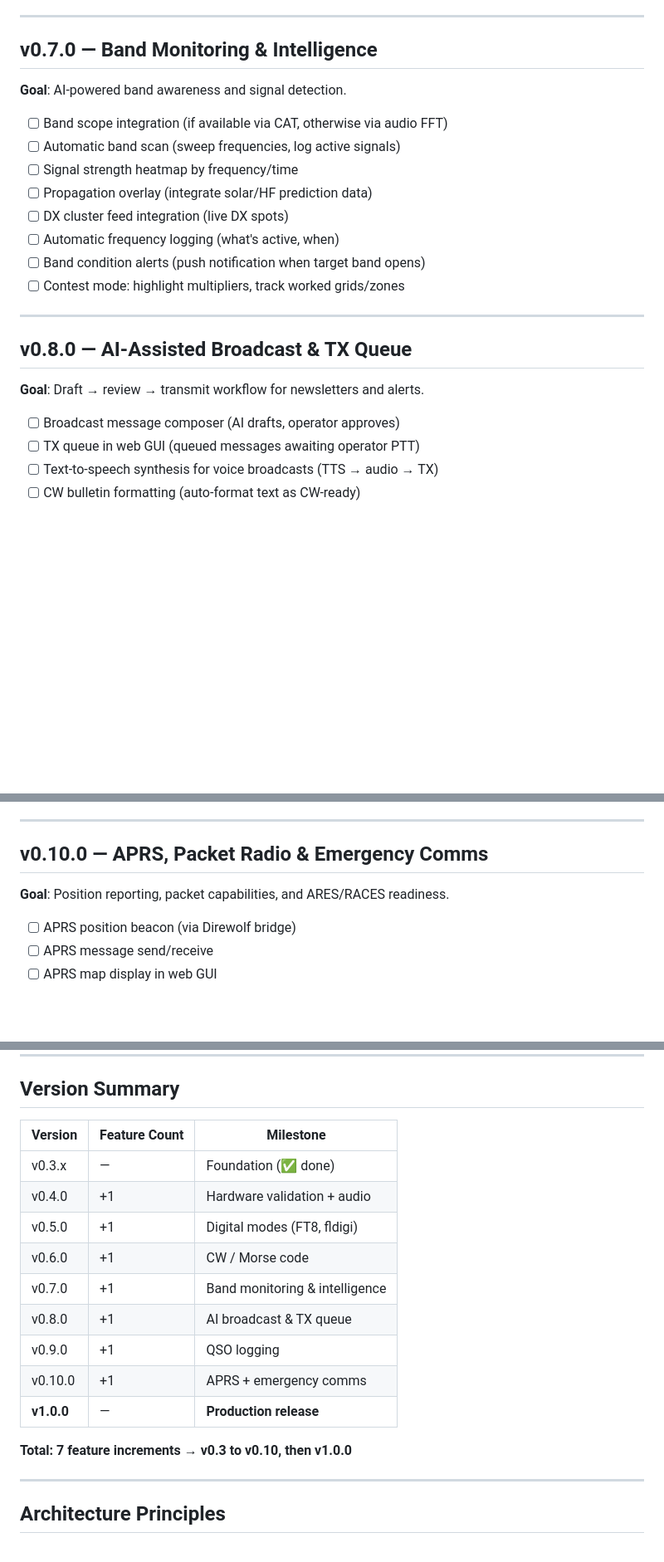
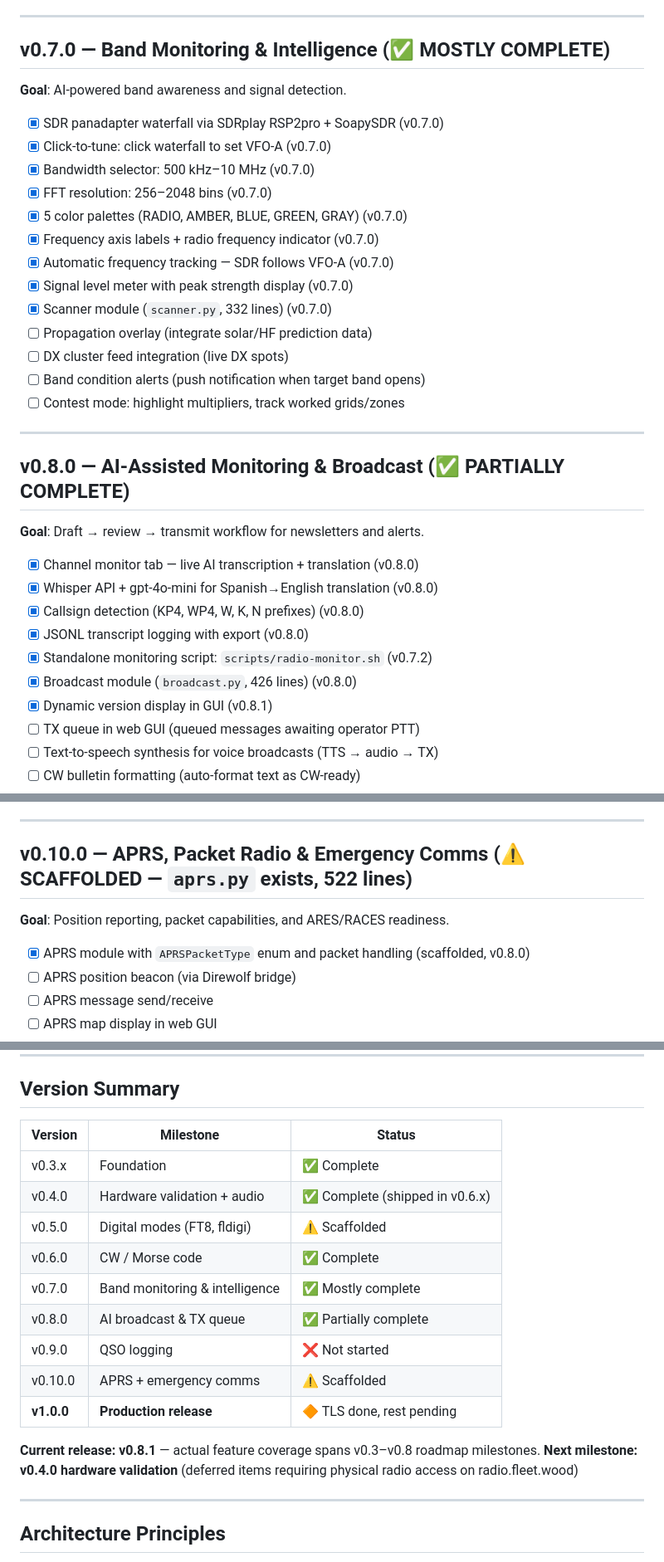
Before and after one commit to heliosarchitect/lbf-ham-radio, a Markdown page: ROADMAP.md, 3 parts joined by grey strips. Shown at 83% size. GitHub-like rendering; blank space fills up the shorter version.

```diff
--- a/ROADMAP.md
+++ b/ROADMAP.md
@@ -65,26 +77,37 @@
 
 ---
 
-## v0.7.0 — Band Monitoring & Intelligence
+## v0.7.0 — Band Monitoring & Intelligence (✅ MOSTLY COMPLETE)
 
 **Goal**: AI-powered band awareness and signal detection.
 
-- [ ] Band scope integration (if available via CAT, otherwise via audio FFT)
-- [ ] Automatic band scan (sweep frequencies, log active signals)
-- [ ] Signal strength heatmap by frequency/time
+- [x] SDR panadapter waterfall via SDRplay RSP2pro + SoapySDR (v0.7.0)
+- [x] Click-to-tune: click waterfall to set VFO-A (v0.7.0)
+- [x] Bandwidth selector: 500 kHz–10 MHz (v0.7.0)
+- [x] FFT resolution: 256–2048 bins (v0.7.0)
+- [x] 5 color palettes (RADIO, AMBER, BLUE, GREEN, GRAY) (v0.7.0)
+- [x] Frequency axis labels + radio frequency indicator (v0.7.0)
+- [x] Automatic frequency tracking — SDR follows VFO-A (v0.7.0)
+- [x] Signal level meter with peak strength display (v0.7.0)
+- [x] Scanner module (`scanner.py`, 332 lines) (v0.7.0)
 - [ ] Propagation overlay (integrate solar/HF prediction data)
 - [ ] DX cluster feed integration (live DX spots)
-- [ ] Automatic frequency logging (what's active, when)
 - [ ] Band condition alerts (push notification when target band opens)
 - [ ] Contest mode: highlight multipliers, track worked grids/zones
 
 ---
 
-## v0.8.0 — AI-Assisted Broadcast & TX Queue
+## v0.8.0 — AI-Assisted Monitoring & Broadcast (✅ PARTIALLY COMPLETE)
 
 **Goal**: Draft → review → transmit workflow for newsletters and alerts.
 
-- [ ] Broadcast message composer (AI drafts, operator approves)
+- [x] Channel monitor tab — live AI transcription + translation (v0.8.0)
+- [x] Whisper API + gpt-4o-mini for Spanish→English translation (v0.8.0)
+- [x] Callsign detection (KP4, WP4, W, K, N prefixes) (v0.8.0)
+- [x] JSONL transcript logging with export (v0.8.0)
+- [x] Standalone monitoring script: `scripts/radio-monitor.sh` (v0.7.2)
+- [x] Broadcast module (`broadcast.py`, 426 lines) (v0.8.0)
+- [x] Dynamic version display in GUI (v0.8.1)
 - [ ] TX queue in web GUI (queued messages awaiting operator PTT)
 - [ ] Text-to-speech synthesis for voice broadcasts (TTS → audio → TX)
 - [ ] CW bulletin formatting (auto-format text as CW-ready)
@@ -113,10 +136,11 @@
 
 ---
 
-## v0.10.0 — APRS, Packet Radio & Emergency Comms
+## v0.10.0 — APRS, Packet Radio & Emergency Comms (⚠️ SCAFFOLDED — `aprs.py` exists, 522 lines)
 
 **Goal**: Position reporting, packet capabilities, and ARES/RACES readiness.
 
+- [x] APRS module with `APRSPacketType` enum and packet handling (scaffolded, v0.8.0)
 - [ ] APRS position beacon (via Direwolf bridge)
 - [ ] APRS message send/receive
 - [ ] APRS map display in web GUI
@@ -170,19 +194,20 @@
 
 ## Version Summary
 
-| Version | Feature Count | Milestone |
-|---------|--------------|-----------|
-| v0.3.x | — | Foundation (✅ done) |
-| v0.4.0 | +1 | Hardware validation + audio |
-| v0.5.0 | +1 | Digital modes (FT8, fldigi) |
-| v0.6.0 | +1 | CW / Morse code |
-| v0.7.0 | +1 | Band monitoring & intelligence |
-| v0.8.0 | +1 | AI broadcast & TX queue |
-| v0.9.0 | +1 | QSO logging |
-| v0.10.0 | +1 | APRS + emergency comms |
-| **v1.0.0** | — | **Production release** |
+| Version | Milestone | Status |
+|---------|-----------|--------|
+| v0.3.x | Foundation | ✅ Complete |
+| v0.4.0 | Hardware validation + audio | ✅ Complete (shipped in v0.6.x) |
+| v0.5.0 | Digital modes (FT8, fldigi) | ⚠️ Scaffolded |
+| v0.6.0 | CW / Morse code | ✅ Complete |
+| v0.7.0 | Band monitoring & intelligence | ✅ Mostly complete |
+| v0.8.0 | AI broadcast & TX queue | ✅ Partially complete |
+| v0.9.0 | QSO logging | ❌ Not started |
+| v0.10.0 | APRS + emergency comms | ⚠️ Scaffolded |
+| **v1.0.0** | **Production release** | 🔶 TLS done, rest pending |
 
-**Total: 7 feature increments → v0.3 to v0.10, then v1.0.0**
+**Current release: v0.8.1** — actual feature coverage spans v0.3–v0.8 roadmap milestones.
+**Next milestone: v0.4.0 hardware validation** (deferred items requiring physical radio access on radio.fleet.wood)
 
 ---
 
```
Also changed, not shown: other parts of ROADMAP.md (+23 -11 lines).
